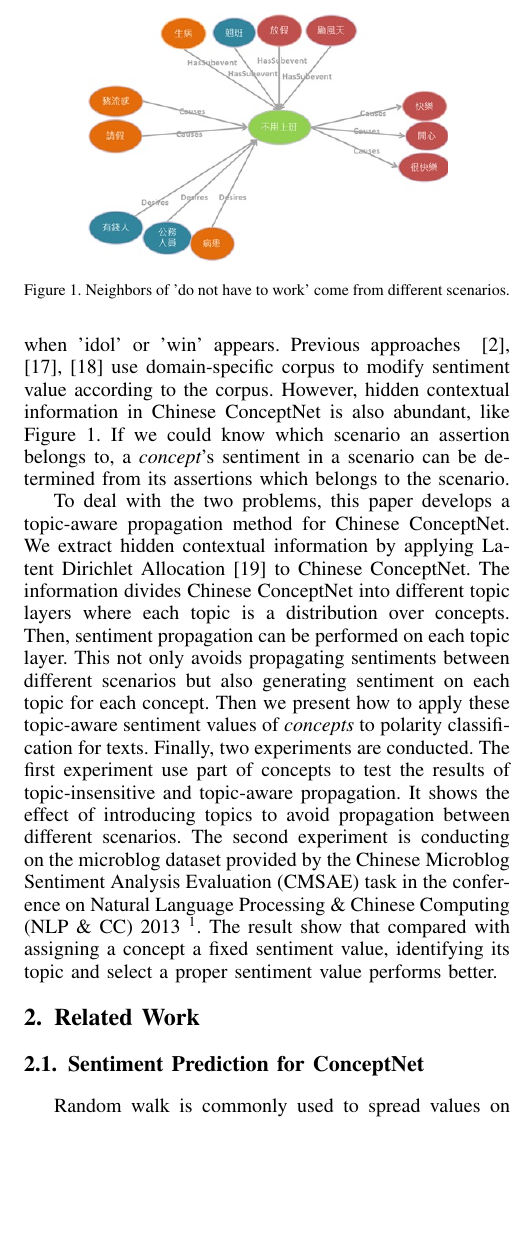
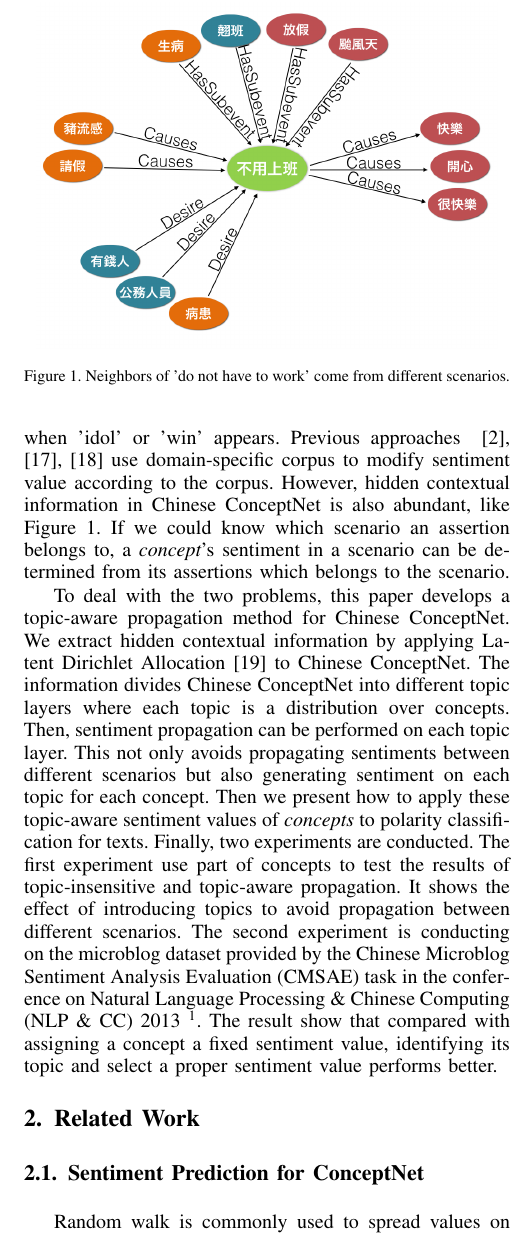
Before and after one commit to idleHao/EditTAAI15, a LaTeX paper (bare_conf_compsoc.tex, which reads introduction.tex): part of one column of page 2 of 6, cut so that both start at the same text, the shorter picture padded with empty space. Compiled offline with pdfLaTeX.

Commit message:
New pictures

```diff
--- a/introduction.tex
+++ b/introduction.tex
@@ -10,7 +10,7 @@ However, previous propagation approaches in ConceptNet didn't deal with the issu
 
 \begin{figure}[!t]
 \centering
-\includegraphics[width=2.5in]{fig/noWork2.jpg}
+\includegraphics[width=3.2in]{fig/noWork2.png}
 \caption{Neighbors of 'do not have to work' come from different scenarios.}
 \label{fig:noWork2}
 \end{figure}
```
Also changed, not shown: method1.tex (+1 -1 lines), fig/noWork1.png (added), fig/noWork2.png (added), fig/noWorkDoc.png (added), 1 other file.
